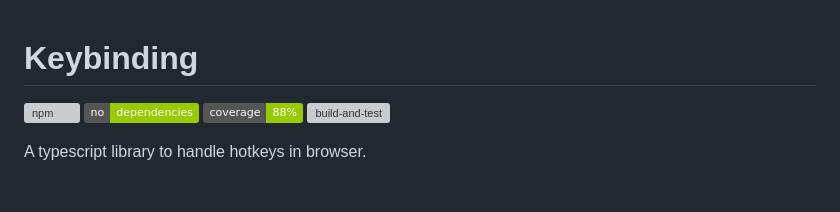
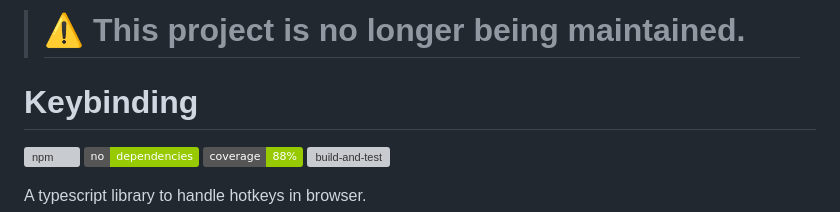
Before and after one commit to doouding/keybinding, a Markdown page: README.md, the part around the change. Rendered like a GitHub page; badges without logos; blank space fills up the shorter version; grey boxes are pictures that could not be loaded.

```diff
--- a/README.md
+++ b/README.md
@@ -1,3 +1,6 @@
+
+> # ⚠️ This project is no longer being maintained.
+
 # Keybinding
 ![npm](https://img.shields.io/npm/v/keybinding)
 ![npm](https://img.shields.io/badge/no-dependencies-green)
```
